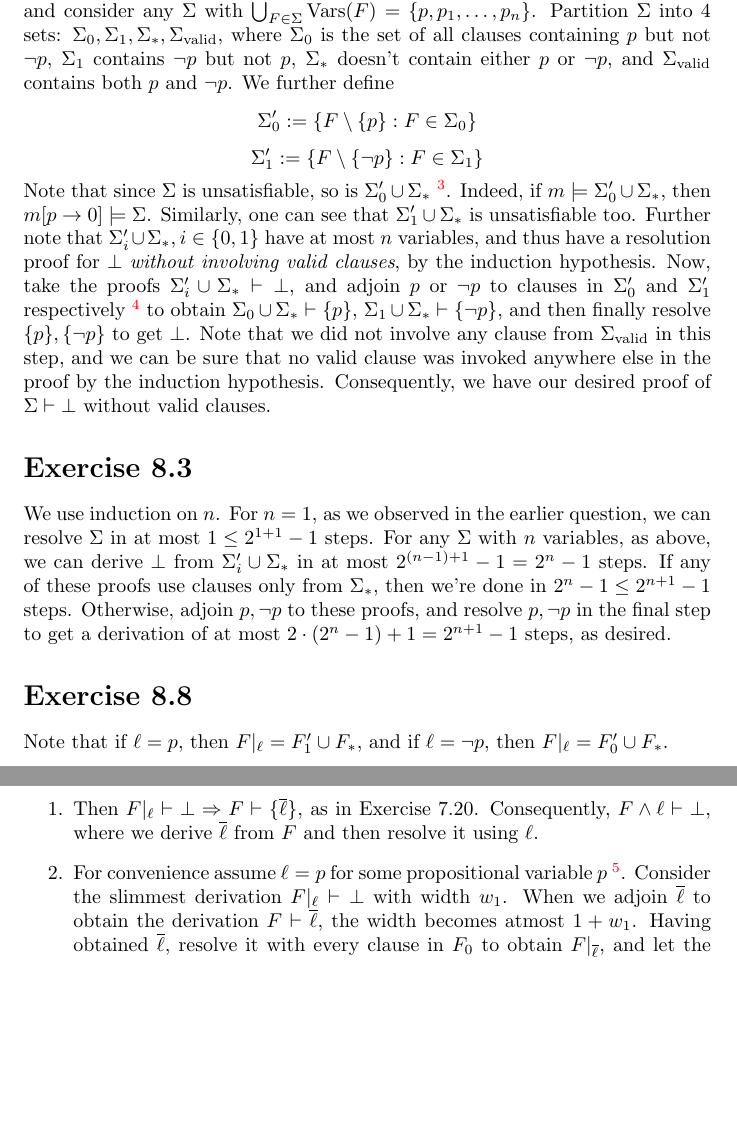
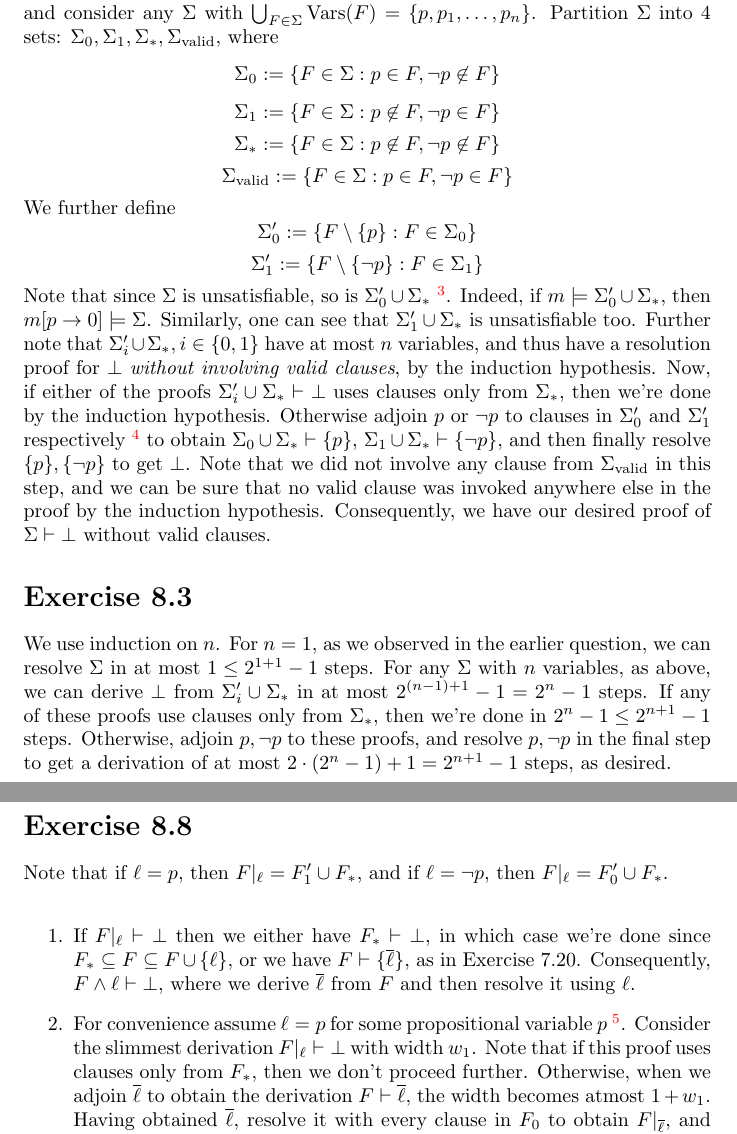
Before and after one commit to arponbasu/CS228_Tut_Solutions, a LaTeX document (Tutorial_Solutions.tex): two parts of pages 11 and 12 of 12, joined at a grey line, cut so that both start at the same text, the shorter picture padded with empty space. Compiled offline with pdfLaTeX.

Commit message:
Add files via upload

```diff
--- a/Tutorial_Solutions.tex
+++ b/Tutorial_Solutions.tex
@@ -310,17 +310,22 @@ is not valid, as is demonstrated by the model which assigns all the $q_i$s to $0
 \section*{Exercise 7.20}
 We want to show that if $\Sigma$ is unsatisfiable, then we can derive $\bot$ from $\Sigma$ without involving valid clauses in the derivation. We shall assume that $\Sigma$ is finite, and consequently, we can then induct on the number of propositional variables in $\Sigma$, ie:- $n:= \left|\bigcup_{F\in\Sigma}\Vars(F)\right|$, to prove our assertion.\\
 If $n = 1$, then $\Sigma$ contains only one propositional variable, say $p$. Since $\Sigma$ is unsatisfiable it must contain both $\{p\}$ and $\{\lnot p\}$, and then we derive $\bot$ without involving $p\lor\lnot p = \{p, \lnot p\}$.\\
-Let the above assertion be true for any $\Sigma$ containing at most $n$ variables in it, and consider any $\Sigma$ with $\bigcup_{F\in\Sigma}\Vars(F) = \{p, p_1, \ldots, p_n\}$. Partition $\Sigma$ into 4 sets: $\Sigma_0, \Sigma_1, \Sigma_*, \Sigma_{\mathrm{valid}}$, where $\Sigma_0$ is the set of all clauses containing $p$ but not $\lnot p$, $\Sigma_1$ contains $\lnot p$ but not $p$, $\Sigma_*$ doesn't contain either $p$ or $\lnot p$, and $\Sigma_{\mathrm{valid}}$ contains both $p$ and $\lnot p$. We further define
+Let the above assertion be true for any $\Sigma$ containing at most $n$ variables in it, and consider any $\Sigma$ with $\bigcup_{F\in\Sigma}\Vars(F) = \{p, p_1, \ldots, p_n\}$. Partition $\Sigma$ into 4 sets: $\Sigma_0, \Sigma_1, \Sigma_*, \Sigma_{\mathrm{valid}}$, where
+$$\Sigma_0:= \{F\in\Sigma: p\in F, \lnot p\not\in F\}$$
+$$\Sigma_1:= \{F\in\Sigma: p\not\in F, \lnot p\in F\}$$
+$$\Sigma_*:= \{F\in\Sigma: p\not\in F, \lnot p\not\in F\}$$
+$$\Sigma_{\mathrm{valid}} := \{F\in\Sigma: p\in F, \lnot p\in F\}$$
+We further define
 $$\Sigma'_0 := \{F\setminus\{p\}: F\in\Sigma_0\}$$
 $$\Sigma'_1 := \{F\setminus\{\lnot p\}: F\in\Sigma_1\}$$
-Note that since $\Sigma$ is unsatisfiable, so is $\Sigma_0'\cup\Sigma_*$ \footnote{Note that $\mathcal{T}_1\cup\mathcal{T}_2 \equiv \mathcal{T}_1\bigwedge\mathcal{T}_2$ for any two CNFs $\mathcal{T}_1, \mathcal{T}_2$}. Indeed, if $m\models\Sigma_0'\cup\Sigma_*$, then $m[p\rightarrow 0]\models\Sigma$. Similarly, one can see that $\Sigma'_1\cup\Sigma_*$ is unsatisfiable too. Further note that $\Sigma'_i\cup\Sigma_*, i\in\{0, 1\}$ have at most $n$ variables, and thus have a resolution proof for $\bot$ \emph{without involving valid clauses}, by the induction hypothesis. Now, take the proofs $\Sigma'_i\cup\Sigma_*\vdash\bot$, and adjoin $p$ or $\lnot p$ to clauses in $\Sigma'_0$ and $\Sigma'_1$ respectively \footnote{Note that adjoining $p$ to a clause in $\Sigma'_0$ doesn't make it valid: Indeed, if validity were to be introduced by the variable $p$, then one would have to adjoin both $p$ and $\lnot p$. Thus our proof $\Sigma_0\cup\Sigma_*\vdash\bot$ remains free of valid clauses after the adjoining process.} to obtain $\Sigma_0\cup\Sigma_*\vdash\{p\}$, $\Sigma_1\cup\Sigma_*\vdash\{\lnot p\}$, and then finally resolve $\{p\}, \{\lnot p\}$ to get $\bot$. Note that we did not involve any clause from $\Sigma_{\mathrm{valid}}$ in this step, and we can be sure that no valid clause was invoked anywhere else in the proof by the induction hypothesis. Consequently, we have our desired proof of $\Sigma\vdash\bot$ without valid clauses.
+Note that since $\Sigma$ is unsatisfiable, so is $\Sigma_0'\cup\Sigma_*$ \footnote{Note that $\mathcal{T}_1\cup\mathcal{T}_2 \equiv \mathcal{T}_1\bigwedge\mathcal{T}_2$ for any two CNFs $\mathcal{T}_1, \mathcal{T}_2$}. Indeed, if $m\models\Sigma_0'\cup\Sigma_*$, then $m[p\rightarrow 0]\models\Sigma$. Similarly, one can see that $\Sigma'_1\cup\Sigma_*$ is unsatisfiable too. Further note that $\Sigma'_i\cup\Sigma_*, i\in\{0, 1\}$ have at most $n$ variables, and thus have a resolution proof for $\bot$ \emph{without involving valid clauses}, by the induction hypothesis. Now, if either of the proofs $\Sigma'_i\cup\Sigma_*\vdash\bot$ uses clauses only from $\Sigma_*$, then we're done by the induction hypothesis. Otherwise adjoin $p$ or $\lnot p$ to clauses in $\Sigma'_0$ and $\Sigma'_1$ respectively \footnote{Note that adjoining $p$ to a clause in $\Sigma'_0$ doesn't make it valid: Indeed, if validity were to be introduced by the variable $p$, then one would have to adjoin both $p$ and $\lnot p$. Thus our proof $\Sigma_0\cup\Sigma_*\vdash\bot$ remains free of valid clauses after the adjoining process.} to obtain $\Sigma_0\cup\Sigma_*\vdash\{p\}$, $\Sigma_1\cup\Sigma_*\vdash\{\lnot p\}$, and then finally resolve $\{p\}, \{\lnot p\}$ to get $\bot$. Note that we did not involve any clause from $\Sigma_{\mathrm{valid}}$ in this step, and we can be sure that no valid clause was invoked anywhere else in the proof by the induction hypothesis. Consequently, we have our desired proof of $\Sigma\vdash\bot$ without valid clauses.
 \section*{Exercise 8.3}
 We use induction on $n$. For $n = 1$, as we observed in the earlier question, we can resolve $\Sigma$ in at most $1\leq 2^{1+1}-1$ steps. For any $\Sigma$ with $n$ variables, as above, we can derive $\bot$ from $\Sigma'_i\cup\Sigma_*$ in at most $2^{(n-1)+1}-1 = 2^n - 1$ steps. If any of these proofs use clauses only from $\Sigma_*$, then we're done in $2^{n} - 1\leq 2^{n+1} - 1$ steps. Otherwise, adjoin $p, \lnot p$ to these proofs, and resolve $p, \lnot p$ in the final step to get a derivation of at most $2\cdot (2^n - 1) + 1 = 2^{n+1} - 1$ steps, as desired.
 \section*{Exercise 8.8}
 Note that if $\ell = p$, then $F|_\ell = F'_1\cup F_*$, and if $\ell = \lnot p$, then $F|_\ell = F'_0\cup F_*$. \\
 \begin{enumerate}
-    \item Then $F|_\ell\vdash\bot\Rightarrow F\vdash\{\overline{\ell}\}$, as in Exercise 7.20. Consequently, $F\wedge\ell\vdash\bot$, where we derive $\overline{\ell}$ from $F$ and then resolve it using $\ell$.
-    \item For convenience assume $\ell = p$ for some propositional variable $p$ \footnote{the proof goes through exactly the same way if $\ell = \lnot p$}. Consider the slimmest derivation $F|_\ell\vdash\bot$ with width $w_1$. When we adjoin $\overline{\ell}$ to obtain the derivation $F\vdash\overline{\ell}$, the width becomes atmost $1 + w_1$. Having obtained $\overline{\ell}$, resolve it with every clause in $F_0$ to obtain $F|_{\overline{\ell}}$, and let the width of the derivation $F_0\vdash F|_{\overline{\ell}}$ be $w_2$. Finally, derive $\bot$ from $F|_{\overline{\ell}}$ in width $w_3$ in the slimmest possible manner.\\
+    \item If $F|_\ell\vdash\bot$ then we either have $F_*\vdash\bot$, in which case we're done since $F_*\subseteq F\subseteq F\cup\{\ell\}$, or we have $F\vdash\{\overline{\ell}\}$, as in Exercise 7.20. Consequently, $F\wedge\ell\vdash\bot$, where we derive $\overline{\ell}$ from $F$ and then resolve it using $\ell$.
+    \item For convenience assume $\ell = p$ for some propositional variable $p$ \footnote{the proof goes through exactly the same way if $\ell = \lnot p$}. Consider the slimmest derivation $F|_\ell\vdash\bot$ with width $w_1$. Note that if this proof uses clauses only from $F_*$, then we don't proceed further. Otherwise, when we adjoin $\overline{\ell}$ to obtain the derivation $F\vdash\overline{\ell}$, the width becomes atmost $1 + w_1$. Having obtained $\overline{\ell}$, resolve it with every clause in $F_0$ to obtain $F|_{\overline{\ell}}$, and let the width of the derivation $F_0\vdash F|_{\overline{\ell}}$ be $w_2$. Finally, derive $\bot$ from $F|_{\overline{\ell}}$ in width $w_3$ in the slimmest possible manner.\\
     Consequently, the width of the entire proof described above is at most $\max(1 + w_1, w_2, w_3)$. Now, $w_3\leq k$ by the problem hypothesis. Also, $w_1\leq k - 1\Rightarrow 1 + w_1\leq k$, once again, by the problem hypothesis. Finally, note that $w_2 = 1 + \mathrm{width}(F_0) = 1 + \mathrm{width}(F) - 1 \leq k$, and thus $\max(1 + w_1, w_2, w_3)\leq k$, as desired.
 \end{enumerate}
 
```
Also changed, not shown: Tutorial_Solutions.pdf.
